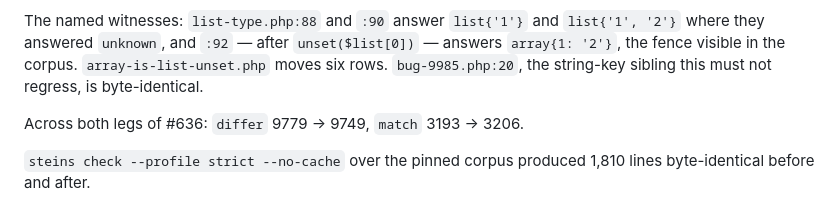
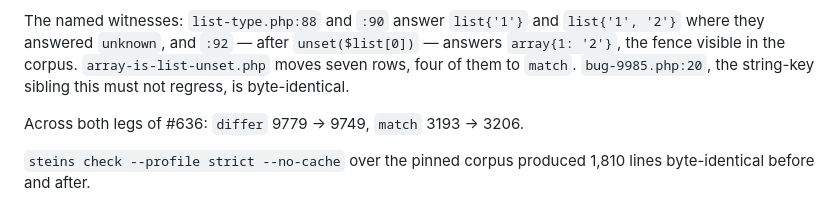
Before and after one commit to rigortype/steins, a Markdown page: docs/adr/0062-array-semantics-two-lane-constant-arrays.md, the part around the change. GitHub-like rendering.

Commit message:
docs: Amendment K counts the array-is-list-unset rows it actually moved (#636)

```diff
--- a/docs/adr/0062-array-semantics-two-lane-constant-arrays.md
+++ b/docs/adr/0062-array-semantics-two-lane-constant-arrays.md
@@ -1237,7 +1237,7 @@ because `array_unshift` keeps its list claim.
 The named witnesses: `list-type.php:88` and `:90` answer `list{'1'}` and
 `list{'1', '2'}` where they answered `unknown`, and `:92` — after
 `unset($list[0])` — answers `array{1: '2'}`, the fence visible in the corpus.
-`array-is-list-unset.php` moves six rows. `bug-9985.php:20`, the string-key
+`array-is-list-unset.php` moves seven rows, four of them to `match`. `bug-9985.php:20`, the string-key
 sibling this must not regress, is byte-identical.
 
 Across both legs of #636: `differ` 9779 → 9749, `match` 3193 → 3206.
```
